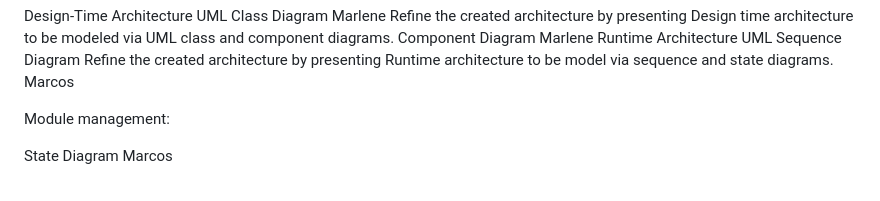
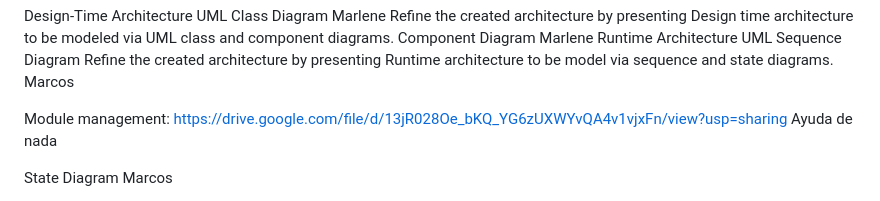
Before and after one commit to javsort/Linkaster, a Markdown page: docs/delivery_1.md, the part around the change. GitHub-like rendering.

Commit message:
Updated from Google Docs

```diff
--- a/docs/delivery_1.md
+++ b/docs/delivery_1.md
@@ -285,6 +285,8 @@ Refine the created architecture by presenting Runtime architecture to be model v
 Marcos
 
 Module management:
+https://drive.google.com/file/d/13jR028Oe_bKQ_YG6zUXWYvQA4v1vjxFn/view?usp=sharing
+Ayuda de nada
 
 State Diagram
 Marcos
```
